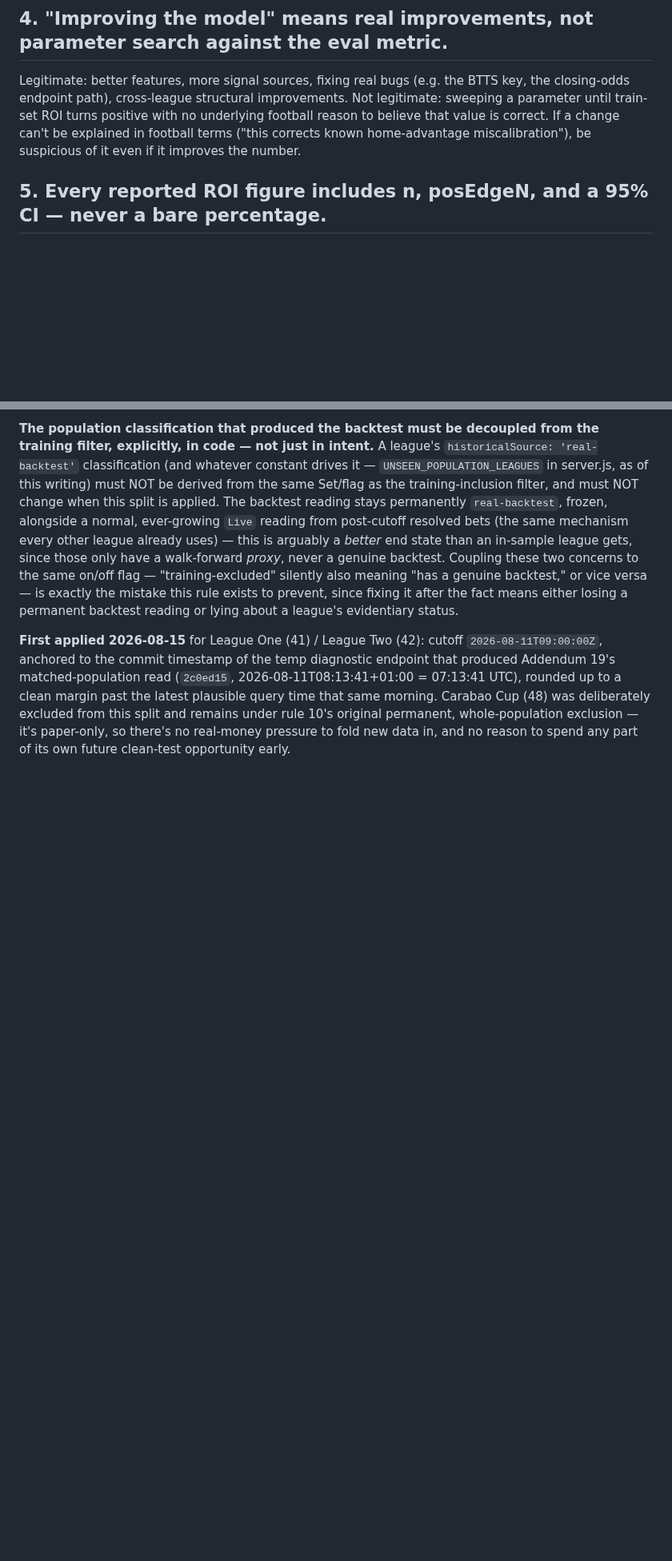
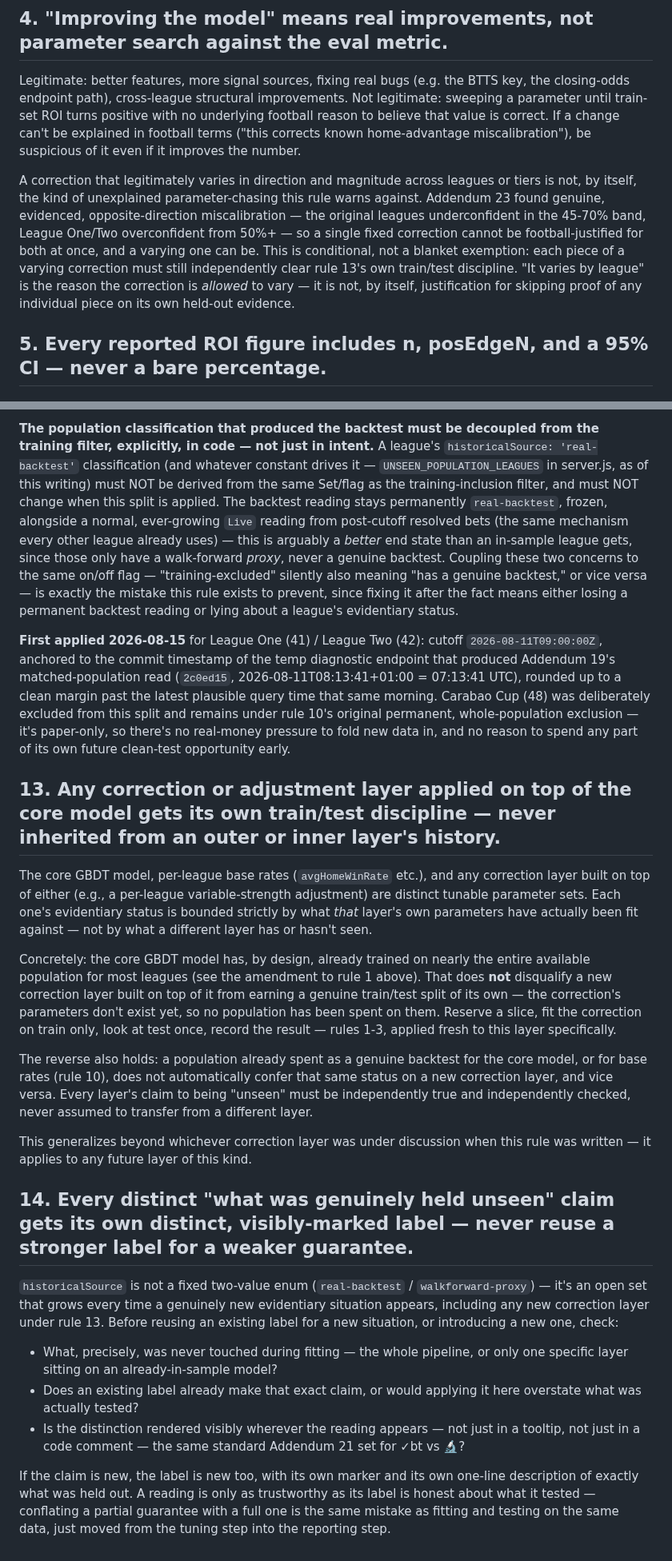
Before and after one commit to Henry-brown123/Edge-Scout, a Markdown page: docs/calibration-rules.md, 2 parts joined by grey strips. Shown at 80% size. Drawn GitHub-style; blank space fills up the shorter version.

Commit message:
Add calibration-rules.md rules 13/14 + amend rules 1, 4, 10, 12
Closes the gaps and inconsistencies surfaced by the full holistic review:
correction layers now get their own train/test discipline independent of
the model/base-rate layers they sit on (rule 13), every "genuinely held
unseen" claim needs its own distinct label (rule 14), rule 1 no longer
reads as contradicting the weekly retrain-on-full-population practice and
distinguishes the GBDT's pooled cross-league split from per-league
base-rate fits, rule 4 permits football-justified per-league correction
variation (Addendum 23) conditional on rule 13 discipline, and rules 10/12
now cross-reference each other as lifecycle stages.

Co-Authored-By: Claude Sonnet 5 <noreply@anthropic.com>

```diff
--- a/docs/calibration-rules.md
+++ b/docs/calibration-rules.md
@@ -28,6 +32,18 @@ positive with no underlying football reason to believe that value is
 correct. If a change can't be explained in football terms ("this corrects
 known home-advantage miscalibration"), be suspicious of it even if it
 improves the number.
+
+A correction that legitimately varies in direction and magnitude across
+leagues or tiers is not, by itself, the kind of unexplained parameter-chasing
+this rule warns against. Addendum 23 found genuine, evidenced,
+opposite-direction miscalibration — the original leagues underconfident in
+the 45-70% band, League One/Two overconfident from 50%+ — so a single fixed
+correction cannot be football-justified for both at once, and a varying one
+can be. This is conditional, not a blanket exemption: each piece of a
+varying correction must still independently clear rule 13's own train/test
+discipline. "It varies by league" is the reason the correction is *allowed*
+to vary — it is not, by itself, justification for skipping proof of any
+individual piece on its own held-out evidence.
 
 ## 5. Every reported ROI figure includes n, posEdgeN, and a 95% CI — never a bare percentage.
 
@@ -144,3 +171,51 @@ margin past the latest plausible query time that same morning. Carabao Cup
 original permanent, whole-population exclusion — it's paper-only, so there's
 no real-money pressure to fold new data in, and no reason to spend any part
 of its own future clean-test opportunity early.
+
+## 13. Any correction or adjustment layer applied on top of the core model gets its own train/test discipline — never inherited from an outer or inner layer's history.
+
+The core GBDT model, per-league base rates (`avgHomeWinRate` etc.), and any
+correction layer built on top of either (e.g., a per-league variable-strength
+adjustment) are distinct tunable parameter sets. Each one's evidentiary
+status is bounded strictly by what *that* layer's own parameters have
+actually been fit against — not by what a different layer has or hasn't
+seen.
+
+Concretely: the core GBDT model has, by design, already trained on nearly
+the entire available population for most leagues (see the amendment to rule
+1 above). That does **not** disqualify a new correction layer built on top
+of it from earning a genuine train/test split of its own — the correction's
+parameters don't exist yet, so no population has been spent on them. Reserve
+a slice, fit the correction on train only, look at test once, record the
+result — rules 1-3, applied fresh to this layer specifically.
+
+The reverse also holds: a population already spent as a genuine backtest for
+the core model, or for base rates (rule 10), does not automatically confer
+that same status on a new correction layer, and vice versa. Every layer's
+claim to being "unseen" must be independently true and independently
+checked, never assumed to transfer from a different layer.
+
+This generalizes beyond whichever correction layer was under discussion when
+this rule was written — it applies to any future layer of this kind.
+
+## 14. Every distinct "what was genuinely held unseen" claim gets its own distinct, visibly-marked label — never reuse a stronger label for a weaker guarantee.
+
+`historicalSource` is not a fixed two-value enum (`real-backtest` /
+`walkforward-proxy`) — it's an open set that grows every time a genuinely
+new evidentiary situation appears, including any new correction layer under
+rule 13. Before reusing an existing label for a new situation, or
+introducing a new one, check:
+
+- What, precisely, was never touched during fitting — the whole pipeline, or
+  only one specific layer sitting on an already-in-sample model?
+- Does an existing label already make that exact claim, or would applying it
+  here overstate what was actually tested?
+- Is the distinction rendered visibly wherever the reading appears — not
+  just in a tooltip, not just in a code comment — the same standard
+  Addendum 21 set for ✓bt vs 🔬?
+
+If the claim is new, the label is new too, with its own marker and its own
+one-line description of exactly what was held out. A reading is only as
+trustworthy as its label is honest about what it tested — conflating a
+partial guarantee with a full one is the same mistake as fitting and testing
+on the same data, just moved from the tuning step into the reporting step.
```
Also changed, not shown: other parts of docs/calibration-rules.md (+15 -0 lines).
